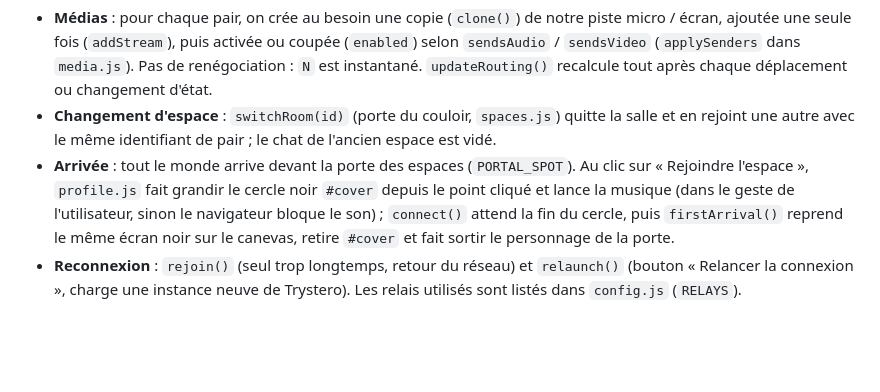
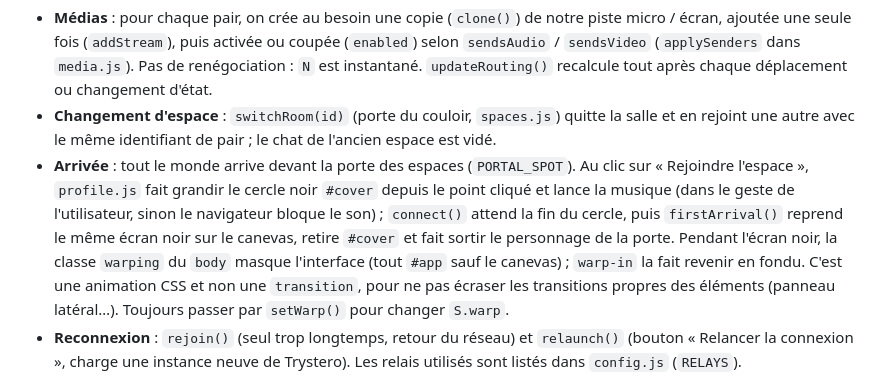
Before and after one commit to c4software/remote-town, a Markdown page: AGENTS.md, the part around the change. Rendered like a GitHub page; blank space fills up the shorter version.

Commit message:
Documentation : interface masquée pendant le passage de la porte

```diff
--- a/AGENTS.md
+++ b/AGENTS.md
@@ -77,7 +77,7 @@ Modules de `public/js/` :
 
 - **Médias** : pour chaque pair, on crée au besoin une copie (`clone()`) de notre piste micro / écran, ajoutée une seule fois (`addStream`), puis activée ou coupée (`enabled`) selon `sendsAudio` / `sendsVideo` (`applySenders` dans `media.js`). Pas de renégociation : `N` est instantané. `updateRouting()` recalcule tout après chaque déplacement ou changement d'état.
 - **Changement d'espace** : `switchRoom(id)` (porte du couloir, `spaces.js`) quitte la salle et en rejoint une autre avec le même identifiant de pair ; le chat de l'ancien espace est vidé.
-- **Arrivée** : tout le monde arrive devant la porte des espaces (`PORTAL_SPOT`). Au clic sur « Rejoindre l'espace », `profile.js` fait grandir le cercle noir `#cover` depuis le point cliqué et lance la musique (dans le geste de l'utilisateur, sinon le navigateur bloque le son) ; `connect()` attend la fin du cercle, puis `firstArrival()` reprend le même écran noir sur le canevas, retire `#cover` et fait sortir le personnage de la porte.
+- **Arrivée** : tout le monde arrive devant la porte des espaces (`PORTAL_SPOT`). Au clic sur « Rejoindre l'espace », `profile.js` fait grandir le cercle noir `#cover` depuis le point cliqué et lance la musique (dans le geste de l'utilisateur, sinon le navigateur bloque le son) ; `connect()` attend la fin du cercle, puis `firstArrival()` reprend le même écran noir sur le canevas, retire `#cover` et fait sortir le personnage de la porte. Pendant l'écran noir, la classe `warping` du `body` masque l'interface (tout `#app` sauf le canevas) ; `warp-in` la fait revenir en fondu. C'est une animation CSS et non une `transition`, pour ne pas écraser les transitions propres des éléments (panneau latéral…). Toujours passer par `setWarp()` pour changer `S.warp`.
 - **Reconnexion** : `rejoin()` (seul trop longtemps, retour du réseau) et `relaunch()` (bouton « Relancer la connexion », charge une instance neuve de Trystero). Les relais utilisés sont listés dans `config.js` (`RELAYS`).
 
 ## Recettes
```
